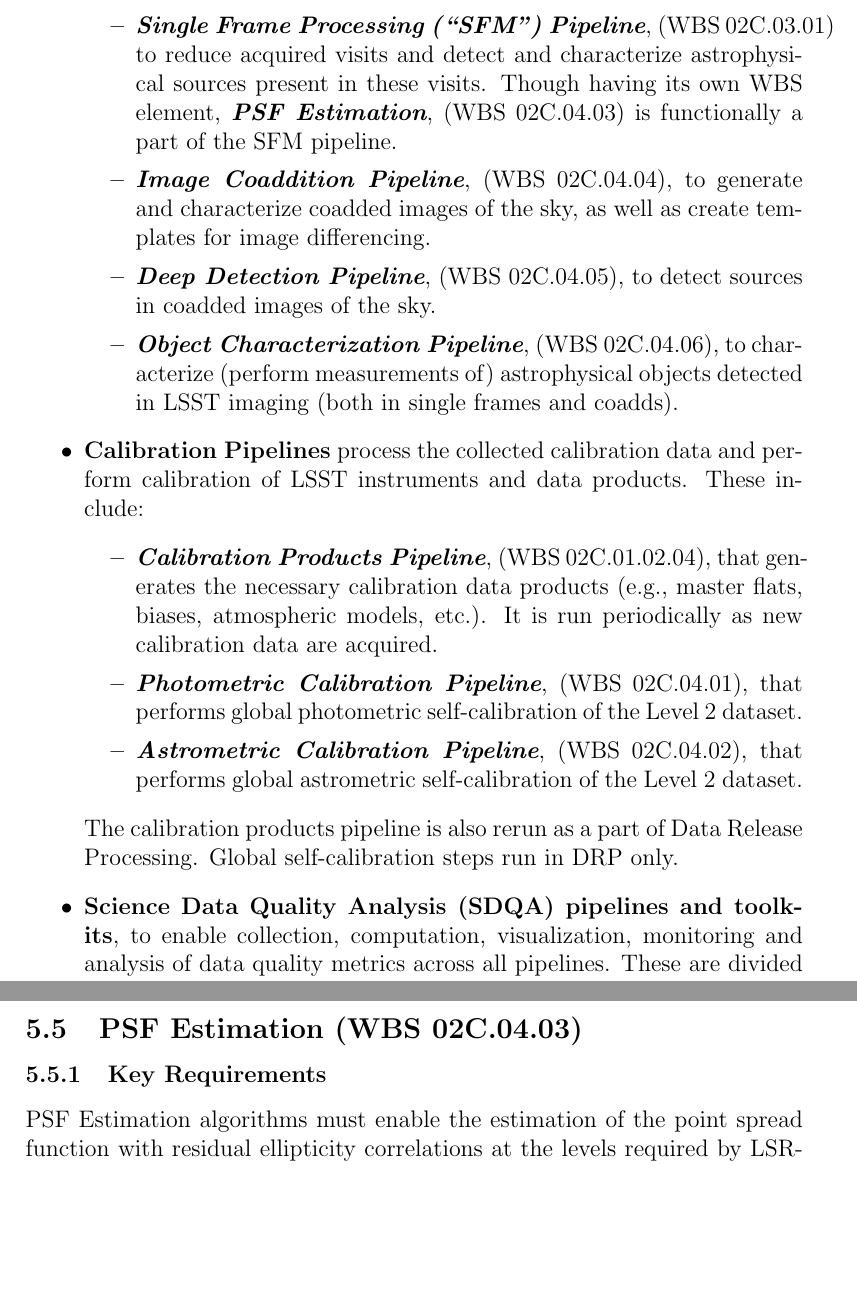
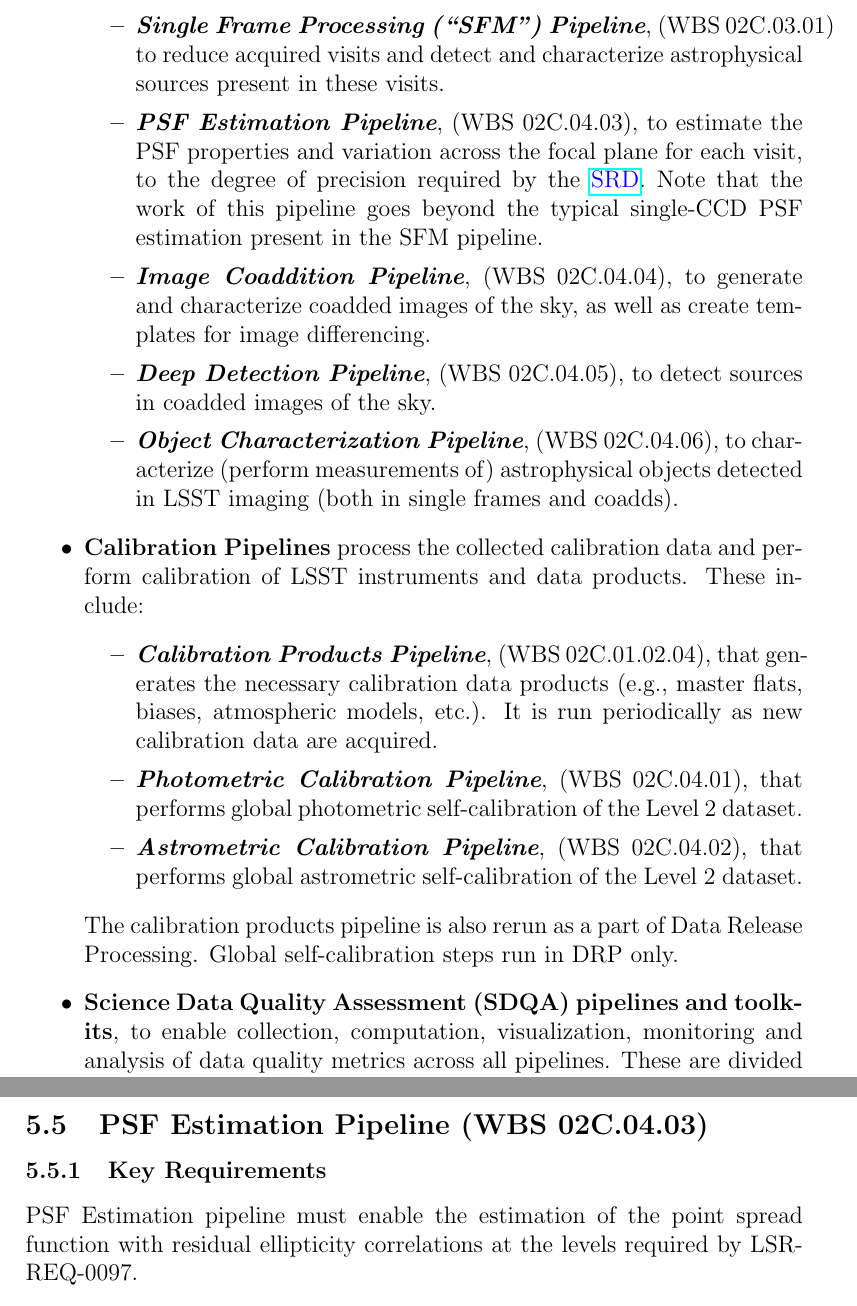
Before and after one commit to lsst/LDM-151, a LaTeX paper (DM_Applications_Design.tex): two parts of pages 12 and 48 of 60, joined at a grey line, cut so that both start at the same text, the shorter picture padded with empty space. Compiled offline with pdfLaTeX.

Commit message:
Make PSF Estimation its own pipeline; WBS element naming fixes

```diff
--- a/DM_Applications_Design.tex
+++ b/DM_Applications_Design.tex
@@ -224,13 +224,13 @@ We recognize four major groups of science pipelines residing in the Applications
     \item {\bf \em Association Pipeline} (\wbsAssocP), to associate sources detected in the difference images with known objects.
     \item {\bf \em Alert Generation Pipeline} (\wbsAP), to generate and transmit alerts to time-domain events (e.g. transients) to the astronomical community, and
     \item {\bf \em Moving Object Pipeline} (\wbsMOPS), to identify, link and compute orbits for Solar System objects detected in difference images.
-%    \item SDQA Pipeline (\wbsSDQA)
     \end{itemize}
 Level 1 pipelines run as the data are being acquired. They primarily focus on image differencing, and the reduction of information extracted from difference images. The algorithms they employ are designed and chosen to complete processing on minute (alert production) to day (Solar System object pipelines) time scales. They are also rerun as a part of Data Release Production (DRP), potentially in somewhat different configurations to achieve greater precision at the expense of increased runtime.
 
     \item {\bf Level 2 Science Pipelines} run annually or semi-annualy (for the first year of data), and are designed to generate deep co-adds and catalogs stemming from analysis of direct image data.  These include:
     \begin{itemize}
-        \item {\bf \em Single Frame Processing (``SFM'') Pipeline}, (\wbsSFM) to reduce acquired visits and detect and characterize astrophysical sources present in these visits. Though having its own WBS element, {\bf \em PSF Estimation}, (\wbsPSF) is functionally a part of the SFM pipeline.
+        \item {\bf \em Single Frame Processing (``SFM'') Pipeline}, (\wbsSFM) to reduce acquired visits and detect and characterize astrophysical sources present in these visits.
+        \item {\bf \em PSF Estimation Pipeline}, (\wbsPSF), to estimate the PSF properties and variation across the focal plane for each visit, to the degree of precision required by the \SRD. Note that the work of this pipeline goes beyond the typical single-CCD PSF estimation present in the SFM pipeline.
         \item {\bf \em Image Coaddition Pipeline}, (\wbsCoadd), to generate and characterize coadded images of the sky, as well as create templates for image differencing.
         \item {\bf \em Deep Detection Pipeline}, (\wbsDeepDet), to detect sources in coadded images of the sky.
         \item {\bf \em Object Characterization Pipeline}, (\wbsObjChar), to characterize (perform measurements of) astrophysical objects detected in LSST imaging (both in single frames and coadds).
@@ -244,5 +244,5 @@ Level 1 pipelines run as the data are being acquired. They primarily focus on im
     \end{itemize}
     The calibration products pipeline is also rerun as a part of Data Release Processing. Global self-calibration steps run in DRP only.
 
-       \item {\bf Science Data Quality Analysis (SDQA) pipelines and toolkits}, to enable collection, computation, visualization, monitoring and analysis of data quality metrics across all pipelines. These are divided into:
+       \item {\bf Science Data Quality Assessment (SDQA) pipelines and toolkits}, to enable collection, computation, visualization, monitoring and analysis of data quality metrics across all pipelines. These are divided into:
        \begin{itemize}
@@ -951,11 +951,11 @@ The design and performance of the current prototype pipeline is described in the
 
 \clearpage
 
-\subsection{PSF Estimation (\wbsPSF)}
+\subsection{PSF Estimation Pipeline (\wbsPSF)}
 
 \subsubsection{Key Requirements}
 
-PSF Estimation algorithms must enable the estimation of the point spread function with residual ellipticity correlations at the levels required by LSR-REQ-0097.
+PSF Estimation pipeline must enable the estimation of the point spread function with residual ellipticity correlations at the levels required by LSR-REQ-0097.
 
 \subsubsection{Baseline design}
 
```
Also changed, not shown: DM_Applications_Design.pdf, DM_Applications_Design.tex (6 more changed lines).
